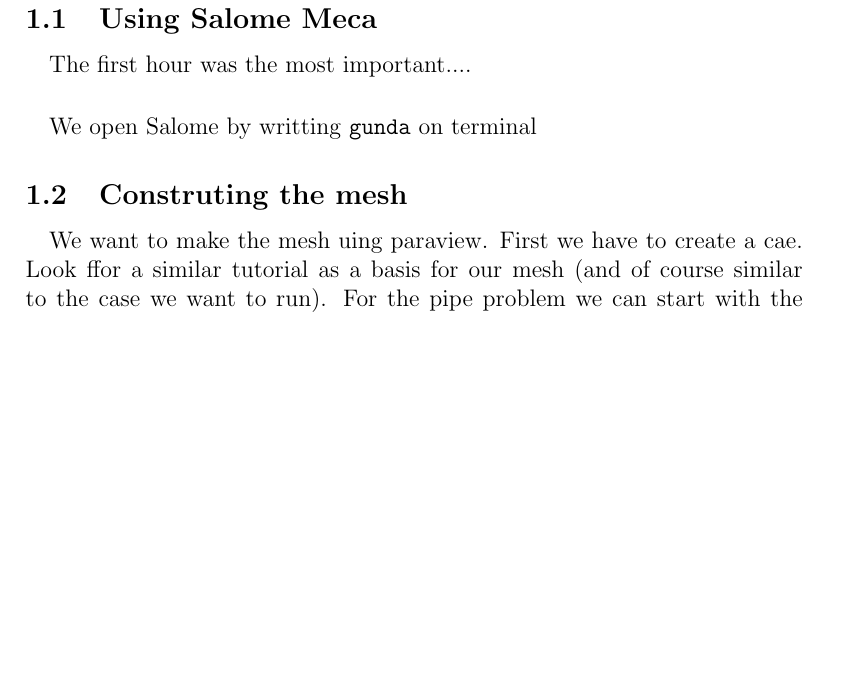
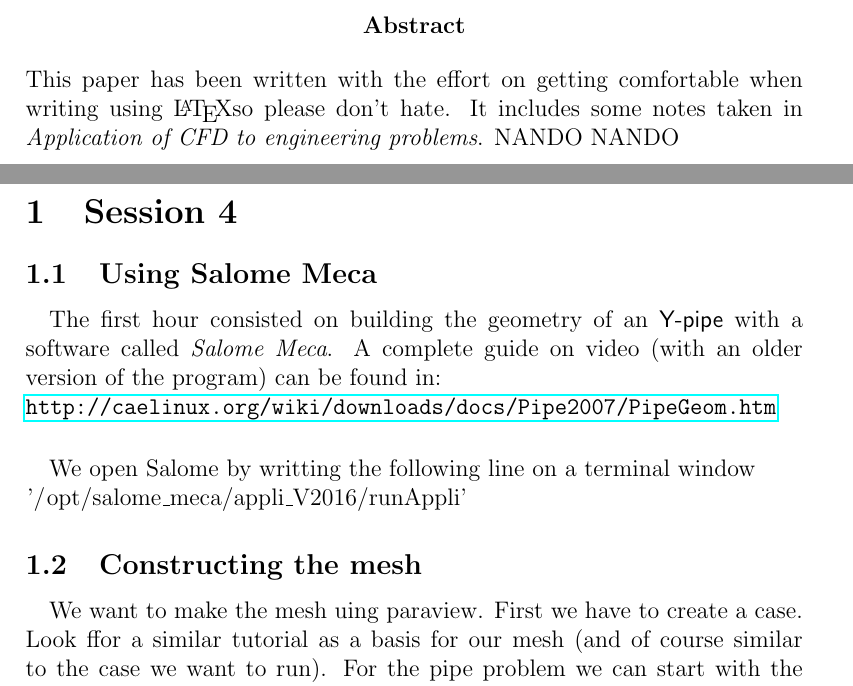
Before and after one commit to tortinez/CFDcourse, a LaTeX paper (theory/theory.tex, which reads theory/abs.tex, theory/s4.tex): part of page 2 of 4 before the commit and two parts of pages 2 and 3 of 5 after it, the two joined at a grey line, cut at the place of the change, the shorter picture padded with empty space. Compiled offline with pdfLaTeX.

Commit message:
modelling the Y-pipe

```diff
--- /dev/null
+++ b/theory/abs.tex
@@ -0,0 +1 @@
+This paper has been written with the effort on getting comfortable when writing using \LaTeX  so please don't hate. It includes some notes taken in \textit{Application of CFD to engineering problems}. NANDO NANDO
--- /dev/null
+++ b/theory/s4.tex
@@ -0,0 +1,12 @@
+
+
+\section{Session 4}
+
+
+\subsection{Using Salome Meca}
+\paragraph{}The first hour consisted on building the geometry of an \textsf{Y-pipe} with a software called \emph{Salome Meca}. A complete guide on video (with an older version of the program) can be found in:\\
+\url{http://caelinux.org/wiki/downloads/docs/Pipe2007/PipeGeom.htm}
+\paragraph{}We open Salome by writting the following line on a terminal window\\
+\lstinline!'/opt/salome_meca/appli_V2016/runAppli'!
+\subsection{Constructing the mesh}
+\paragraph{}We want to make the mesh uing paraview. First we have to create a case. Look ffor a similar tutorial as a basis for our mesh (and of course similar to the case we want to run). For the pipe problem we can start with the motorbike case
--- a/theory/theory.tex
+++ b/theory/theory.tex
@@ -1,4 +1,4 @@
-\title{\textbf{CFD} theory}
+\title{\textbf{CFD} theory Sessions}
 \author{
         \\\\
         V\'{i}ctor Mart\'{i}nez Viol
@@ -16,12 +19,7 @@
 
 \pagebreak
 
+\begin{abstract}
+\input{abs.tex}
+\end{abstract}
 
-\section{Session 4}
-
-
-\subsection{Using Salome Meca}
-\paragraph{}The first hour was the most important....
-\paragraph{}We open Salome by writting \texttt{gunda} on terminal
-\subsection{Construting the mesh}
-\paragraph{}We want to make the mesh uing paraview. First we have to create a cae. Look ffor a similar tutorial as a basis for our mesh (and of course similar to the case we want to run). For the pipe problem we can start with the motorbike case
```
Also changed, not shown: theory/theory.pdf, theory/s4.tex (23 more changed lines), theory/theory.tex (28 more changed lines), 10 other files.
